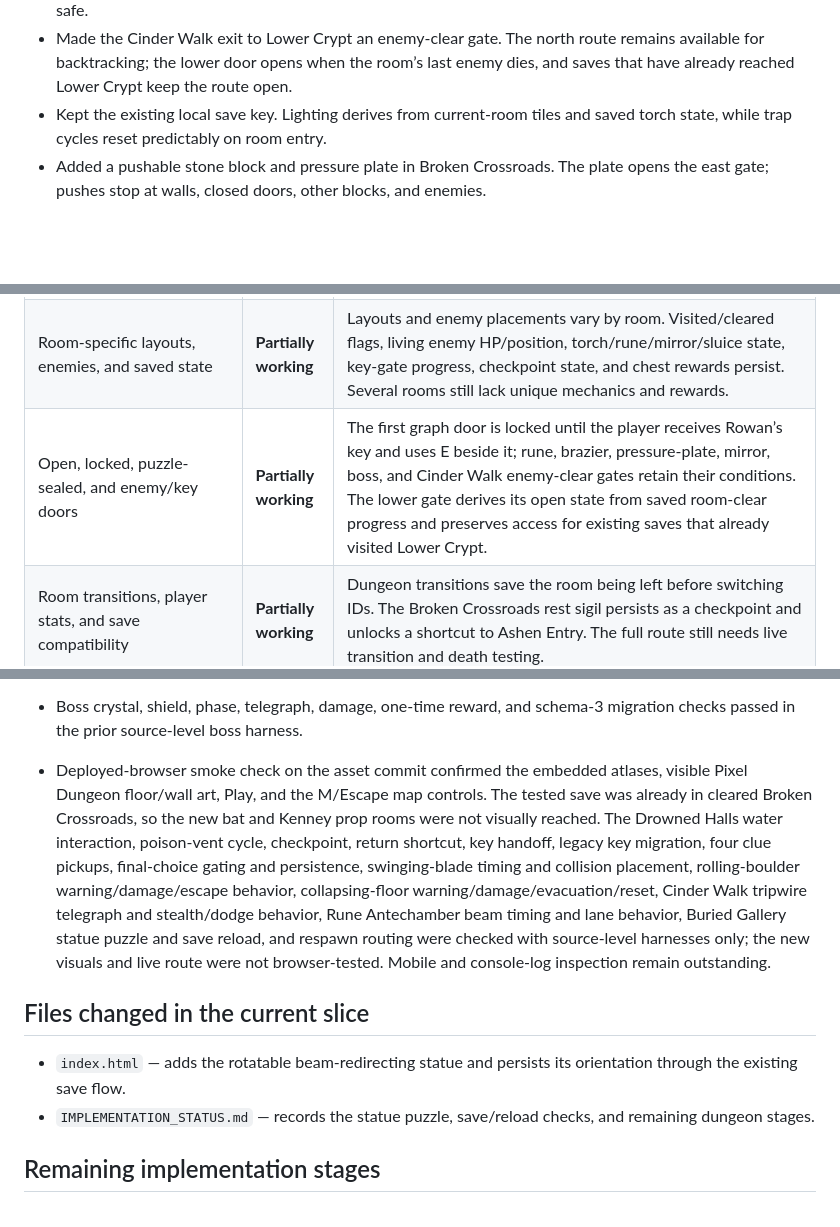
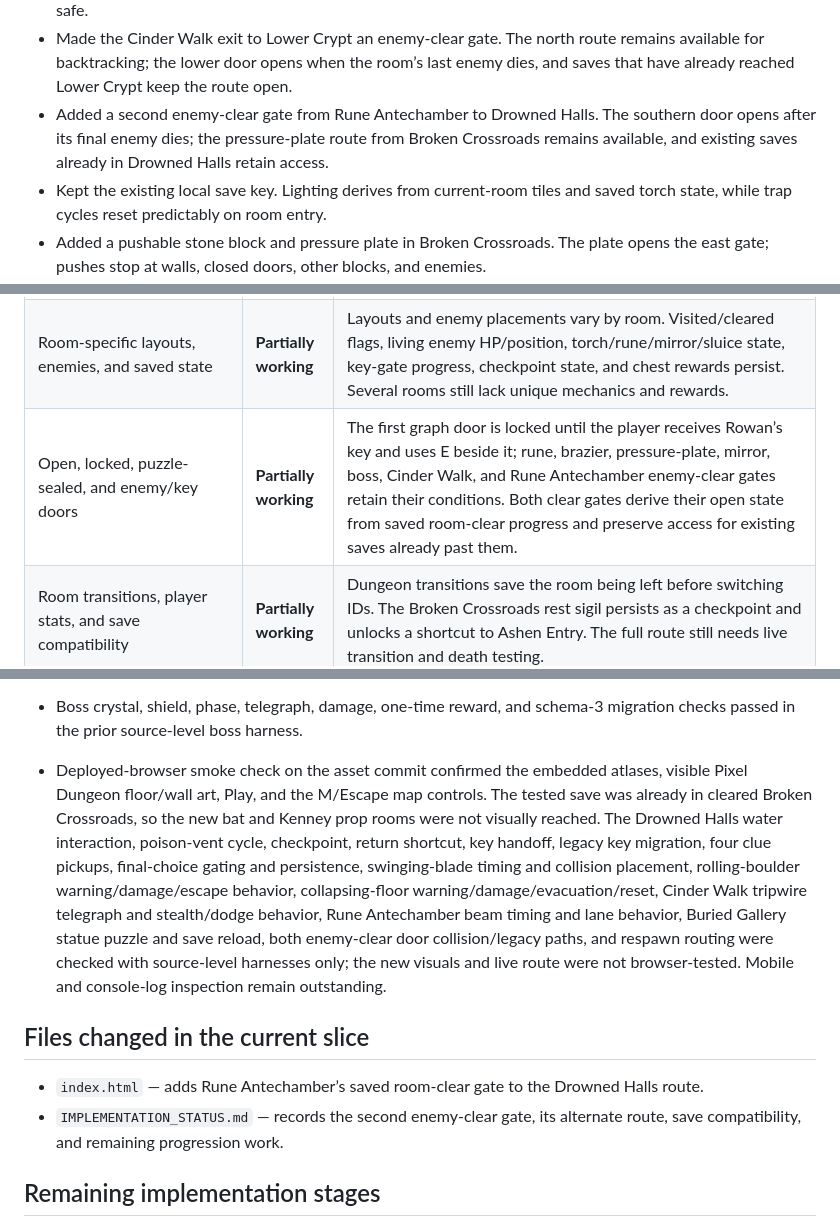
Before and after one commit to powerpug404/dragonbound-quest, a Markdown page: IMPLEMENTATION_STATUS.md, 3 parts joined by grey strips. GitHub-like rendering; blank space fills up the shorter version.

Commit message:
Record Rune Antechamber clear gate checks

```diff
--- a/IMPLEMENTATION_STATUS.md
+++ b/IMPLEMENTATION_STATUS.md
@@ -30,6 +30,7 @@ Project shape: one `index.html` containing the game markup, styles, JavaScript,
 - Added a concealed tripwire in Cinder Walk. Walking over it exposes a warning lane before paired darts cross the corridor; sneaking bypasses the trigger, enemies can trigger and be hit by it, blocking halves player damage, and the wire rearms after the lane clears.
 - Added a timed rune beam in Rune Antechamber. A dashed cyan warning precedes a room-wide horizontal beam; both the player and enemies take damage in its path, while the north/south room entrances remain safe.
 - Made the Cinder Walk exit to Lower Crypt an enemy-clear gate. The north route remains available for backtracking; the lower door opens when the room’s last enemy dies, and saves that have already reached Lower Crypt keep the route open.
+- Added a second enemy-clear gate from Rune Antechamber to Drowned Halls. The southern door opens after its final enemy dies; the pressure-plate route from Broken Crossroads remains available, and existing saves already in Drowned Halls retain access.
 - Kept the existing local save key. Lighting derives from current-room tiles and saved torch state, while trap cycles reset predictably on room entry.
 - Added a pushable stone block and pressure plate in Broken Crossroads. The plate opens the east gate; pushes stop at walls, closed doors, other blocks, and enemies.
 - Added the multi-phase Vareth encounter in Warden’s Approach. Three interactable crystals break the shield; telegraphed breath and slam attacks, three health phases, and timed recovery windows make the dragon vulnerable. Arena spikes and fire vents use the existing warning cycle.
@@ -57,7 +58,7 @@ Project shape: one `index.html` containing the game markup, styles, JavaScript,
 | Consistent tile scale, collision, and depth sorting across all areas | **Partially working** | The project uses a 32-pixel tile scale. The new dungeon rooms have enclosed collision boundaries and vertical transitions. Other areas still need a full collision and layering audit. |
 | Separate, enclosed, graph-connected dungeon rooms | **Working** | Nine core room maps plus the optional Sealed Reliquary and post-boss Dragon’s Hoard are generated separately. Twelve links connect them; each paired doorway has a matching arrival position. |
 | Room-specific layouts, enemies, and saved state | **Partially working** | Layouts and enemy placements vary by room. Visited/cleared flags, living enemy HP/position, torch/rune/mirror/sluice state, key-gate progress, checkpoint state, and chest rewards persist. Several rooms still lack unique mechanics and rewards. |
-| Open, locked, puzzle-sealed, and enemy/key doors | **Partially working** | The first graph door is locked until the player receives Rowan’s key and uses E beside it; rune, brazier, pressure-plate, mirror, boss, and Cinder Walk enemy-clear gates retain their conditions. The lower gate derives its open state from saved room-clear progress and preserves access for existing saves that already visited Lower Crypt. |
+| Open, locked, puzzle-sealed, and enemy/key doors | **Partially working** | The first graph door is locked until the player receives Rowan’s key and uses E beside it; rune, brazier, pressure-plate, mirror, boss, Cinder Walk, and Rune Antechamber enemy-clear gates retain their conditions. Both clear gates derive their open state from saved room-clear progress and preserve access for existing saves already past them. |
 | Room transitions, player stats, and save compatibility | **Partially working** | Dungeon transitions save the room being left before switching IDs. The Broken Crossroads rest sigil persists as a checkpoint and unlocks a shortcut to Ashen Entry. The full route still needs live transition and death testing. |
 | Hide unvisited dungeon room interiors | **Working** | Only the current room is rendered. The full map and minimap add rooms only after discovery; the secret vault is not shown until reached. |
 | Actual dynamic lighting and wall-occluded visibility | **Partially working** | A room-sized darkness mask, player-centered accessibility reveal, warm torches, blue crystals, violet rune light, wall/sealed-door occlusion, and brief Ember/Mending illumination are implemented. Brightness and reduced motion affect the mask. Detection-spell reveals and light-revealed clues/secrets remain; browser/mobile performance has not been reviewed. |
@@ -113,12 +115,12 @@ Project shape: one `index.html` containing the game markup, styles, JavaScript,
 - Simulated Elder Rowan’s one-time key handoff, the first gate remaining locked without a key, E unlocking and persisting it, and forward migration of a legacy save already past that gate. Confirmed saves at the Ashen Entry remain gated and the 11-room/12-door graph is unchanged.
 - Built the Brazier Gallery and Drowned Halls from their actual room definitions; confirmed both clue tiles and their adjacent approach tiles are walkable. Simulated all four clue discoveries, duplicate interaction, save state, stage updates, and journal gating. Verified the final choice requires all clues plus Vareth’s defeat, opens only from Rowan, records a distinct outcome once, and cannot be changed on repeat interaction.
 - Boss crystal, shield, phase, telegraph, damage, one-time reward, and schema-3 migration checks passed in the prior source-level boss harness.
-- Deployed-browser smoke check on the asset commit confirmed the embedded atlases, visible Pixel Dungeon floor/wall art, Play, and the M/Escape map controls. The tested save was already in cleared Broken Crossroads, so the new bat and Kenney prop rooms were not visually reached. The Drowned Halls water interaction, poison-vent cycle, checkpoint, return shortcut, key handoff, legacy key migration, four clue pickups, final-choice gating and persistence, swinging-blade timing and collision placement, rolling-boulder warning/damage/escape behavior, collapsing-floor warning/damage/evacuation/reset, Cinder Walk tripwire telegraph and stealth/dodge behavior, Rune Antechamber beam timing and lane behavior, Buried Gallery statue puzzle and save reload, and respawn routing were checked with source-level harnesses only; the new visuals and live route were not browser-tested. Mobile and console-log inspection remain outstanding.
+- Deployed-browser smoke check on the asset commit confirmed the embedded atlases, visible Pixel Dungeon floor/wall art, Play, and the M/Escape map controls. The tested save was already in cleared Broken Crossroads, so the new bat and Kenney prop rooms were not visually reached. The Drowned Halls water interaction, poison-vent cycle, checkpoint, return shortcut, key handoff, legacy key migration, four clue pickups, final-choice gating and persistence, swinging-blade timing and collision placement, rolling-boulder warning/damage/escape behavior, collapsing-floor warning/damage/evacuation/reset, Cinder Walk tripwire telegraph and stealth/dodge behavior, Rune Antechamber beam timing and lane behavior, Buried Gallery statue puzzle and save reload, both enemy-clear door collision/legacy paths, and respawn routing were checked with source-level harnesses only; the new visuals and live route were not browser-tested. Mobile and console-log inspection remain outstanding.
 
 ## Files changed in the current slice
 
-- `index.html` — adds the rotatable beam-redirecting statue and persists its orientation through the existing save flow.
-- `IMPLEMENTATION_STATUS.md` — records the statue puzzle, save/reload checks, and remaining dungeon stages.
+- `index.html` — adds Rune Antechamber’s saved room-clear gate to the Drowned Halls route.
+- `IMPLEMENTATION_STATUS.md` — records the second enemy-clear gate, its alternate route, save compatibility, and remaining progression work.
 
 ## Remaining implementation stages
 
```
Also changed, not shown: other parts of IMPLEMENTATION_STATUS.md (+1 -0 lines).
